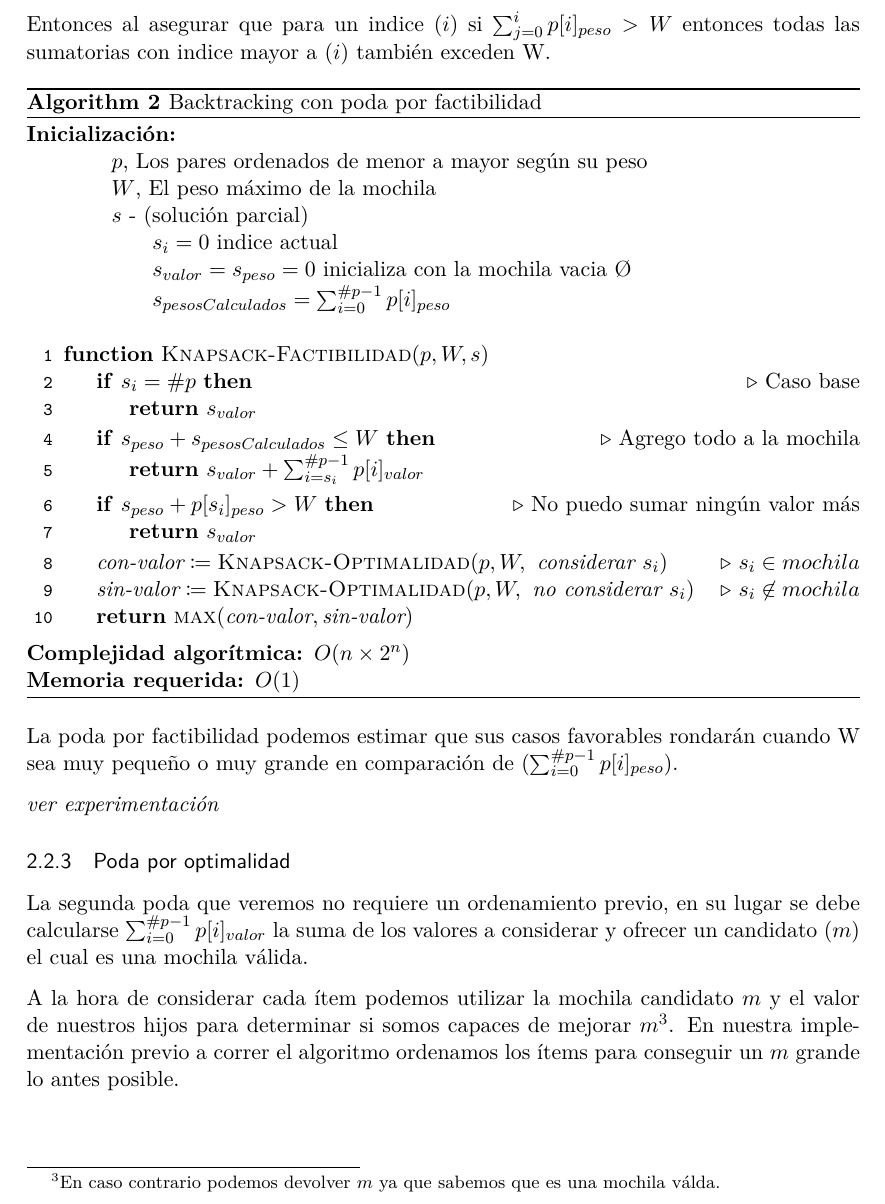
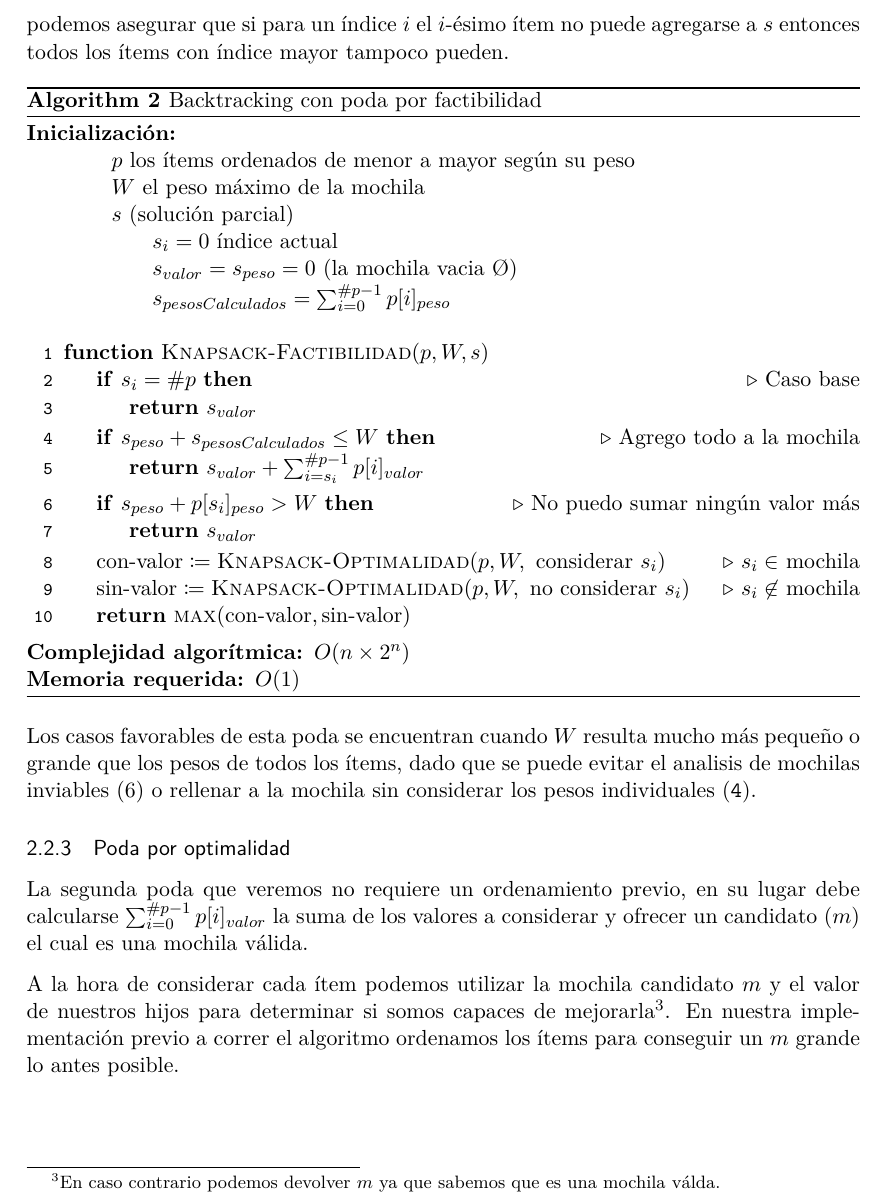
Before and after one commit to iglosiggio/algo3-tp1, a LaTeX document (mochila.tex): part of page 4 of 8, cut at the place of the change. Compiled offline with pdfLaTeX.

Commit message:
tex: Correcciones menores en el texto

```diff
--- a/mochila.tex
+++ b/mochila.tex
@@ -225,17 +225,20 @@ El primero que veremos requiere un orden de los ítems previo a instanciarlos, d
-Entonces al asegurar que para un indice $(i)$ si $\sum_{j = 0}^{i} p[i]_{peso} > W$ entonces todas las sumatorias con indice mayor a $(i)$ también exceden W.
-
+El primero que veremos requiere un orden de los ítems previo (por peso de forma
+creciente) a llamarlo, esto nos supone un coste inicial de $O(n \times \log
+n)$. Gracias al orden podemos asegurar que si para un índice $i$ el $i$-ésimo
+ítem no puede agregarse a $s$ entonces todos los ítems con índice mayor tampoco
+pueden.
 
 \begin{algorithm}
 \caption{Backtracking con poda por factibilidad}
 \begin{algorithmic}[1]
 \item[\textbf{Inicialización:}]
 \item[] \begin{itemize}
-	\item[] $p$,  Los pares ordenados de menor a mayor según su peso
-	\item[] $W$, El peso máximo de la mochila
-	\item[] $s$ - (solución parcial)
+	\item[] $p$ los ítems ordenados de menor a mayor según su peso
+	\item[] $W$ el peso máximo de la mochila
+	\item[] $s$ (solución parcial)
 	\begin{itemize}
-		\item[] $s_i = 0$ indice actual
-		\item[] $s_{valor} = s_{peso} = 0$ inicializa con la mochila vacia \O
+		\item[] $s_i = 0$ índice actual
+		\item[] $s_{valor} = s_{peso} = 0$ (la mochila vacia \O)
 		\item[] $s_{pesosCalculados} = \sum_{i = 0}^{\#p - 1} p[i]_{peso}$
 	\end{itemize}
 \end{itemize}
@@ -254,11 +257,11 @@ Entonces al asegurar que para un indice $(i)$ si $\sum_{j = 0}^{i} p[i]_{peso} >
 	\State \Return $s_{valor}$
 \EndIf
 
-\State $\textit{con-valor} \is \Call{Knapsack-Optimalidad}{p, W, \textit{ considerar } s_i}$
-\Comment $s_i \in mochila$
-\State $\textit{sin-valor} \is \Call{Knapsack-Optimalidad}{p, W, \textit{ no considerar } s_i}$
-\Comment $s_i \not\in mochila$
-\State \Return $\Call{max}{\textit{con-valor}, \textit{sin-valor}}$
+\State $\text{con-valor} \is \Call{Knapsack-Optimalidad}{p, W, \text{ considerar } s_i}$
+\Comment $s_i \in$ mochila
+\State $\text{sin-valor} \is \Call{Knapsack-Optimalidad}{p, W, \text{ no considerar } s_i}$
+\Comment $s_i \not\in$ mochila
+\State \Return $\Call{max}{\text{con-valor}, \text{sin-valor}}$
 \EndFunction
 \end{algorithmic}
 \begin{description}
@@ -267,16 +270,22 @@ Entonces al asegurar que para un indice $(i)$ si $\sum_{j = 0}^{i} p[i]_{peso} >
 \end{description}
 \end{algorithm}
 
-La poda por factibilidad podemos estimar que sus casos favorables rondarán cuando W sea muy pequeño o muy grande en comparación de ($\sum_{i = 0}^{\#p - 1} p[i]_{peso}$).
-
-\textit{ver experimentación}
-
+Los casos favorables de esta poda se encuentran cuando $W$ resulta mucho más
+pequeño o grande que los pesos de todos los ítems, dado que se puede evitar el
+analisis de mochilas inviables (\text{6}) o rellenar a la mochila sin
+considerar los pesos individuales (\texttt{4}).
 
 \subsubsection{Poda por optimalidad}
 
-La segunda poda que veremos no requiere un ordenamiento previo, en su lugar se debe calcularse $\sum_{i = 0}^{\#p - 1}p[i]_{valor}$ la suma de los valores a considerar y ofrecer un candidato ($m$) el cual es una mochila válida.
+La segunda poda que veremos no requiere un ordenamiento previo, en su lugar
+debe calcularse $\sum_{i = 0}^{\#p - 1}p[i]_{valor}$ la suma de los valores a
+considerar y ofrecer un candidato ($m$) el cual es una mochila válida.
 
-A la hora de considerar cada ítem podemos utilizar la mochila candidato $m$ y el valor de nuestros hijos para determinar si somos capaces de mejorar $m$\footnote{En caso contrario podemos devolver $m$ ya que sabemos que es una mochila válda.}. En nuestra implementación previo a correr el algoritmo ordenamos los ítems para conseguir un $m$ grande lo antes posible.
+A la hora de considerar cada ítem podemos utilizar la mochila candidato $m$ y
+el valor de nuestros hijos para determinar si somos capaces de
+mejorarla\footnote{En caso contrario podemos devolver $m$ ya que sabemos que es
+una mochila válda.}. En nuestra implementación previo a correr el algoritmo
+ordenamos los ítems para conseguir un $m$ grande lo antes posible.
 
 \clearpage
 
```
Also changed, not shown: mochila.tex (66 more changed lines).
